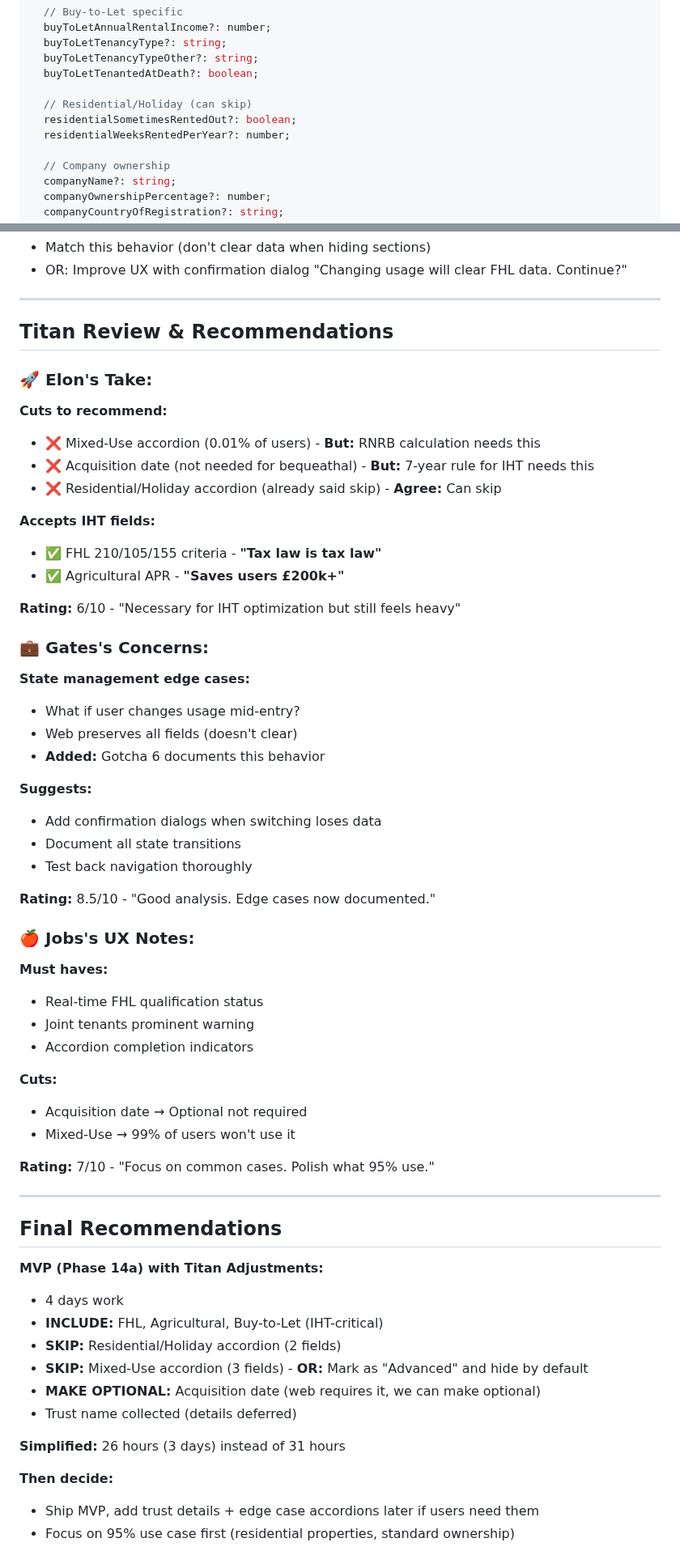
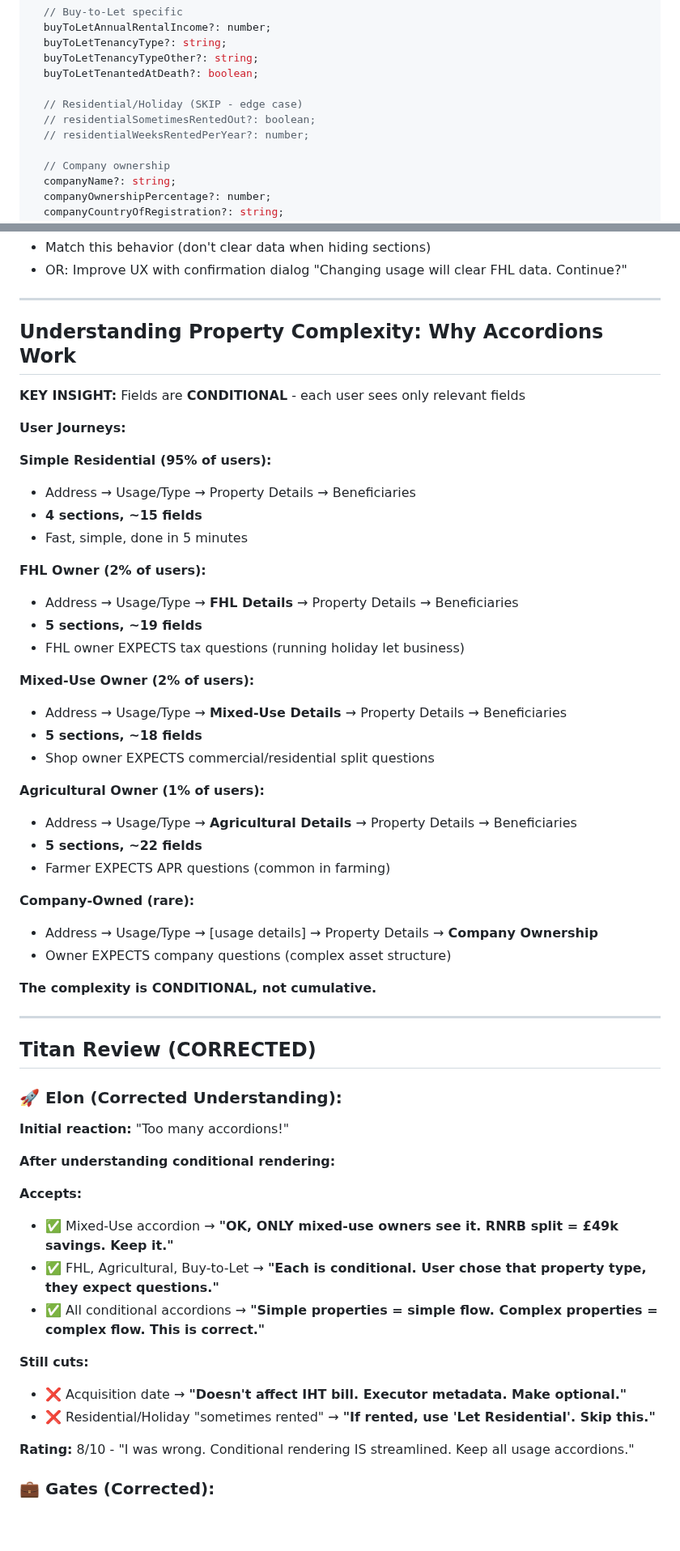
Before and after one commit to lukeaikman/kindling-mono, a Markdown page: rnative/planning/PHASE_14_PROPERTY_PLAN.md, 2 parts joined by grey strips. Shown at 81% size. GitHub-like rendering; blank space fills up the shorter version.

```diff
--- a/rnative/planning/PHASE_14_PROPERTY_PLAN.md
+++ b/rnative/planning/PHASE_14_PROPERTY_PLAN.md
@@ -538,9 +563,9 @@ export interface PropertyAsset extends BaseAsset {
   buyToLetTenancyTypeOther?: string;
   buyToLetTenantedAtDeath?: boolean;
 
-  // Residential/Holiday (can skip)
-  residentialSometimesRentedOut?: boolean;
-  residentialWeeksRentedPerYear?: number;
+  // Residential/Holiday (SKIP - edge case)
+  // residentialSometimesRentedOut?: boolean;
+  // residentialWeeksRentedPerYear?: number;
 
   // Company ownership
   companyName?: string;
@@ -736,62 +767,58 @@ const handleOwnershipChange = (value: string) => {
 
 ---
 
-## Titan Review & Recommendations
+## Understanding Property Complexity: Why Accordions Work
 
-### 🚀 Elon's Take:
+**KEY INSIGHT:** Fields are **CONDITIONAL** - each user sees only relevant fields
 
-**Cuts to recommend:**
-- ❌ Mixed-Use accordion (0.01% of users) - **But:** RNRB calculation needs this
-- ❌ Acquisition date (not needed for bequeathal) - **But:** 7-year rule for IHT needs this
-- ❌ Residential/Holiday accordion (already said skip) - **Agree:** Can skip
+**User Journeys:**
 
-**Accepts IHT fields:**
-- ✅ FHL 210/105/155 criteria - **"Tax law is tax law"**
-- ✅ Agricultural APR - **"Saves users £200k+"**
+**Simple Residential (95% of users):**
+- Address → Usage/Type → Property Details → Beneficiaries
+- **4 sections, ~15 fields**
+- Fast, simple, done in 5 minutes
 
-**Rating:** 6/10 - "Necessary for IHT optimization but still feels heavy"
+**FHL Owner (2% of users):**
+- Address → Usage/Type → **FHL Details** → Property Details → Beneficiaries
+- **5 sections, ~19 fields**
+- FHL owner EXPECTS tax questions (running holiday let business)
 
-### 💼 Gates's Concerns:
+**Mixed-Use Owner (2% of users):**
+- Address → Usage/Type → **Mixed-Use Details** → Property Details → Beneficiaries
+- **5 sections, ~18 fields**
+- Shop owner EXPECTS commercial/residential split questions
 
-**State management edge cases:**
-- What if user changes usage mid-entry?
-- Web preserves all fields (doesn't clear)
-- **Added:** Gotcha 6 documents this behavior
+**Agricultural Owner (1% of users):**
+- Address → Usage/Type → **Agricultural Details** → Property Details → Beneficiaries
+- **5 sections, ~22 fields**
+- Farmer EXPECTS APR questions (common in farming)
 
-**Suggests:**
-- Add confirmation dialogs when switching loses data
-- Document all state transitions
-- Test back navigation thoroughly
+**Company-Owned (rare):**
+- Address → Usage/Type → [usage details] → Property Details → **Company Ownership**
+- Owner EXPECTS company questions (complex asset structure)
 
-**Rating:** 8.5/10 - "Good analysis. Edge cases now documented."
-
-### 🍎 Jobs's UX Notes:
-
-**Must haves:**
-- Real-time FHL qualification status
-- Joint tenants prominent warning
-- Accordion completion indicators
-
-**Cuts:**
-- Acquisition date → Optional not required
-- Mixed-Use → 99% of users won't use it
-
-**Rating:** 7/10 - "Focus on common cases. Polish what 95% use."
+**The complexity is CONDITIONAL, not cumulative.**
 
 ---
 
-## Final Recommendations
+## Titan Review (CORRECTED)
 
-**MVP (Phase 14a) with Titan Adjustments:**
-- 4 days work
-- **INCLUDE:** FHL, Agricultural, Buy-to-Let (IHT-critical)
-- **SKIP:** Residential/Holiday accordion (2 fields)
-- **SKIP:** Mixed-Use accordion (3 fields) - **OR:** Mark as "Advanced" and hide by default
-- **MAKE OPTIONAL:** Acquisition date (web requires it, we can make optional)
-- Trust name collected (details deferred)
+### 🚀 Elon (Corrected Understanding):
 
-**Simplified:** 26 hours (3 days) instead of 31 hours
+**Initial reaction:** "Too many accordions!"
 
-**Then decide:**
-- Ship MVP, add trust details + edge case accordions later if users need them
-- Focus on 95% use case first (residential properties, standard ownership)
+**After understanding conditional rendering:**
+
+**Accepts:**
+- ✅ Mixed-Use accordion → **"OK, ONLY mixed-use owners see it. RNRB split = £49k savings. Keep it."**
+- ✅ FHL, Agricultural, Buy-to-Let → **"Each is conditional. User chose that property type, they expect questions."**
+- ✅ All conditional accordions → **"Simple properties = simple flow. Complex properties = complex flow. This is correct."**
+
+**Still cuts:**
+- ❌ Acquisition date → **"Doesn't affect IHT bill. Executor metadata. Make optional."**
+- ❌ Residential/Holiday "sometimes rented" → **"If rented, use 'Let Residential'. Skip this."**
+
+**Rating:** 8/10 - "I was wrong. Conditional rendering IS streamlined. Keep all usage accordions."
+
+### 💼 Gates (Corrected):
+
```
Also changed, not shown: other parts of rnative/planning/PHASE_14_PROPERTY_PLAN.md (+153 -15 lines).
